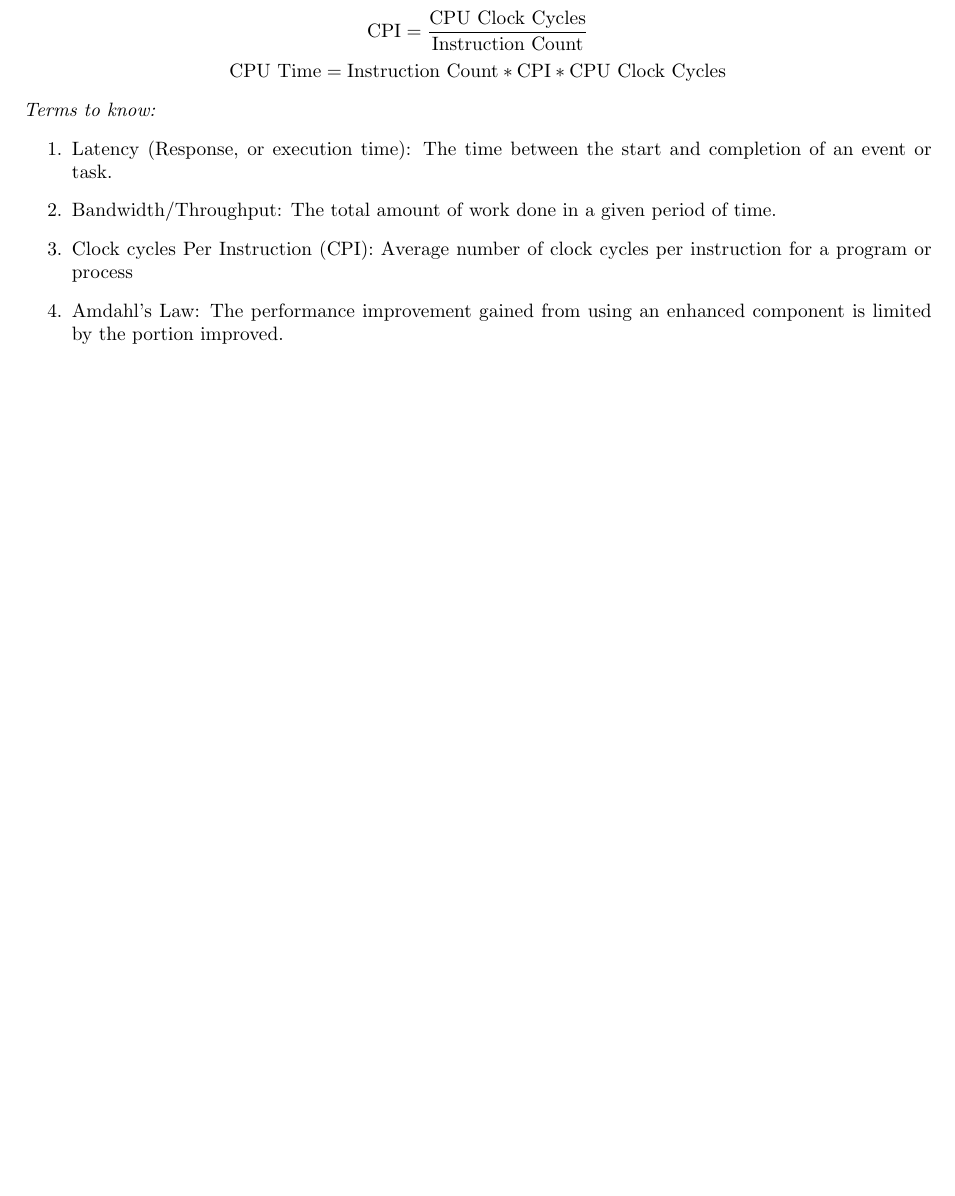
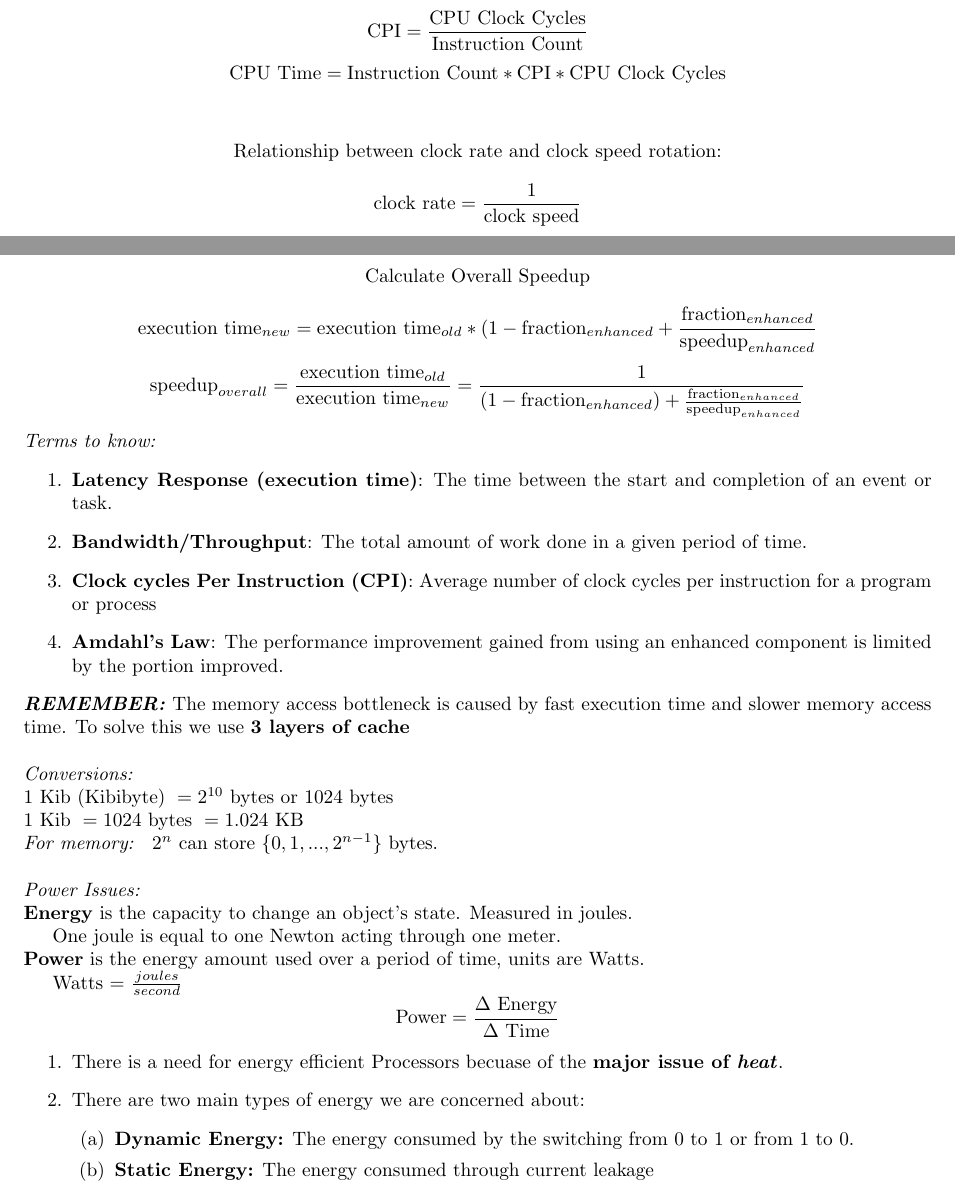
Before and after one commit to wpgoble/Comp-Org-Notes, a LaTeX book (Review.tex): part of page 2 of 2 before the commit and two parts of pages 2 and 3 of 3 after it, the two joined at a grey line, cut so that both start at the same text, the shorter picture padded with empty space. Compiled offline with pdfLaTeX.

Commit message:
updates notes intro
This first update brings the notes up to date until the end of the introductory slides.

```diff
--- a/Review.tex
+++ b/Review.tex
@@ -88,13 +89,43 @@
 		$$ \text{CPU Time} = \text{CPU Clock Cycles} * \text{CPU Clock Cycle Time} = \frac{\text{CPU Clock Cycles}}{\text{CPU clock rate}} $$
 		$$ \text{CPI} = \frac{\text{CPU Clock Cycles}}{\text{Instruction Count}} $$
 		$$ \text{CPU Time} = \text{Instruction Count} * \text{CPI} * \text{CPU Clock Cycles} $$ \\
+
+		$$ \text{Relationship between clock rate and clock speed rotation:} $$
+		$$ \text{clock rate} = \frac{1}{\text{clock speed}} $$
+		$$ \text{clock speed} = \frac{1}{\text{clock rate}} $$
+
+		$$ \text{Calculate Overall Speedup} $$
+		$$ \text{execution time}_{new} = \text{execution time}_{old} * (1 - \text{fraction}_{enhanced} + \frac{\text{fraction}_{enhanced}}{\text{speedup}_{enhanced}}$$
+		$$ \text{speedup}_{overall} = \frac{\text{execution time}_{old}}{\text{execution time}_{new}} = \frac{1}{(1 - \text{fraction}_{enhanced}) + \frac{\text{fraction}_{enhanced}}{\text{speedup}_{enhanced}}}$$
 	\end{center}
 
 	\noindent\emph{Terms to know: }
 	\begin{enumerate}
-		\item Latency (Response, or execution time): The time between the start and completion of an event or task.
-		\item Bandwidth/Throughput: The total amount of work done in a given period of time.
-		\item Clock cycles Per Instruction (CPI): Average number of clock cycles per instruction for a program or process
-		\item Amdahl's Law: The performance improvement gained from using an enhanced component is limited by the portion improved.
+		\item \textbf{Latency Response (execution time)}: The time between the start and completion of an event or task.
+		\item \textbf{Bandwidth/Throughput}: The total amount of work done in a given period of time.
+		\item \textbf{Clock cycles Per Instruction (CPI)}: Average number of clock cycles per instruction for a program or process
+		\item \textbf{Amdahl's Law}: The performance improvement gained from using an enhanced component is limited by the portion improved.
+	\end{enumerate}
+
+	\noindent \emph{\textbf{REMEMBER:}} The memory access bottleneck is caused by fast execution time and slower memory access time. To solve this we use \textbf{3 layers of cache}\\
+
+	\noindent \emph{Conversions: } \\
+	$ 1 \text{ Kib} \text{ (Kibibyte) } = 2^{10} \text{ bytes or } 1024 \text{ bytes}$ \\
+	$ 1 \text{ Kib } = 1024 \text{ bytes } = 1.024 \text{ KB} $ \\
+	\emph{For memory: } $2^n$ can store $\{0, 1, ..., 2^{n - 1}\}$ bytes. \\
+
+	\noindent \emph{Power Issues: }\\
+	\noindent \textbf{Energy} is the capacity to change an object's state. Measured in joules.\\
+	\indent One joule is equal to one Newton acting through one meter.\\
+	\noindent \textbf{Power} is the energy amount used over a period of time, units are Watts.\\
+		\indent Watts = $\frac{joules}{second}$
+		$$ \text{Power} = \frac{\text{$\Delta$ Energy}}{\text{$\Delta$ Time}} $$
+	\begin{enumerate}
+		\item There is a need for energy efficient Processors becuase of the \textbf{major issue of \emph{heat}}.
+		\item There are two main types of energy we are concerned about:
+		\begin{enumerate}
+			\item \textbf{Dynamic Energy:} The energy consumed by the switching from 0 to 1 or from 1 to 0.
+			\item \textbf{Static Energy:} The energy consumed through current leakage
+		\end{enumerate}
 	\end{enumerate}
 \end{document}
```
Also changed, not shown: Review.pdf, Review.tex (3 more changed lines), 2 other files.
